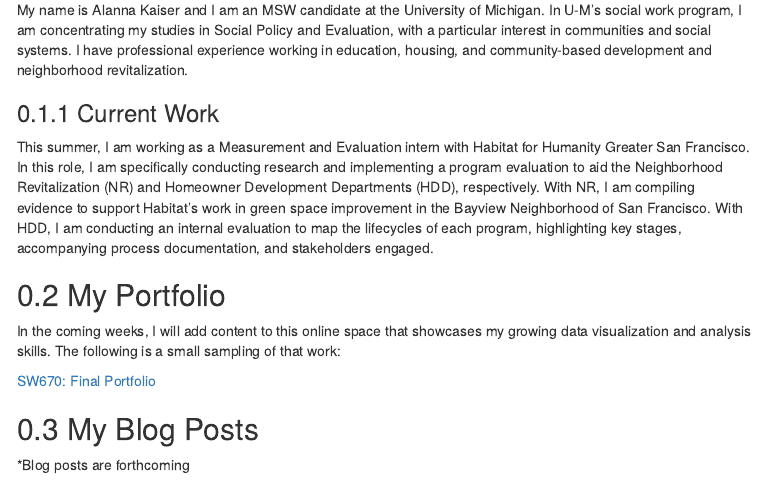
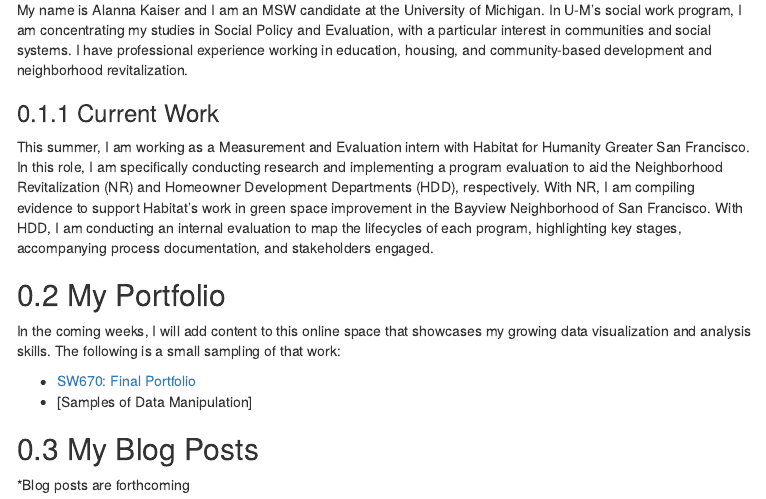
Before and after one commit to alannakz/DataViz2019, an R Markdown document (index.Rmd): the page in a window 1100 px wide, from 210 px down. The pictures show the output file index.html that the author committed with the source, opened offline; menus at the side of the page are left out.

Commit message:
Updating with lists

```diff
--- a/index.Rmd
+++ b/index.Rmd
@@ -77,7 +77,8 @@ This summer, I am working as a Measurement and Evaluation intern with Habitat fo
 
 In the coming weeks, I will add content to this online space that showcases my growing data visualization and analysis skills. The following is a small sampling of that work:
 
-[SW670: Final Portfolio](https://alannakz.github.io/DataViz2019/Winter_Portfolio.html)
+* [SW670: Final Portfolio](https://alannakz.github.io/DataViz2019/Winter_Portfolio.html)
+* [Samples of Data Manipulation]
 
 
 ## My Blog Posts
```
Also changed, not shown: index.html.
